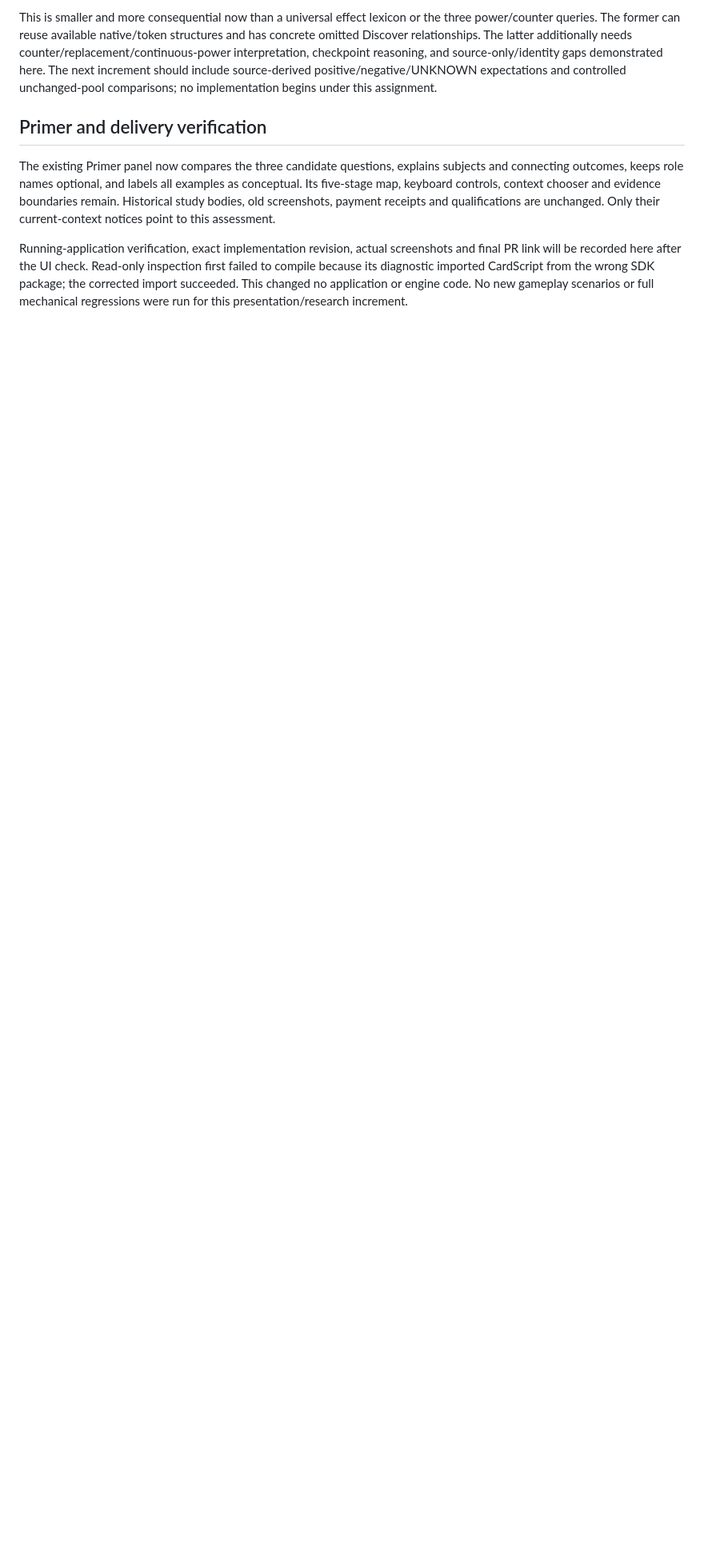
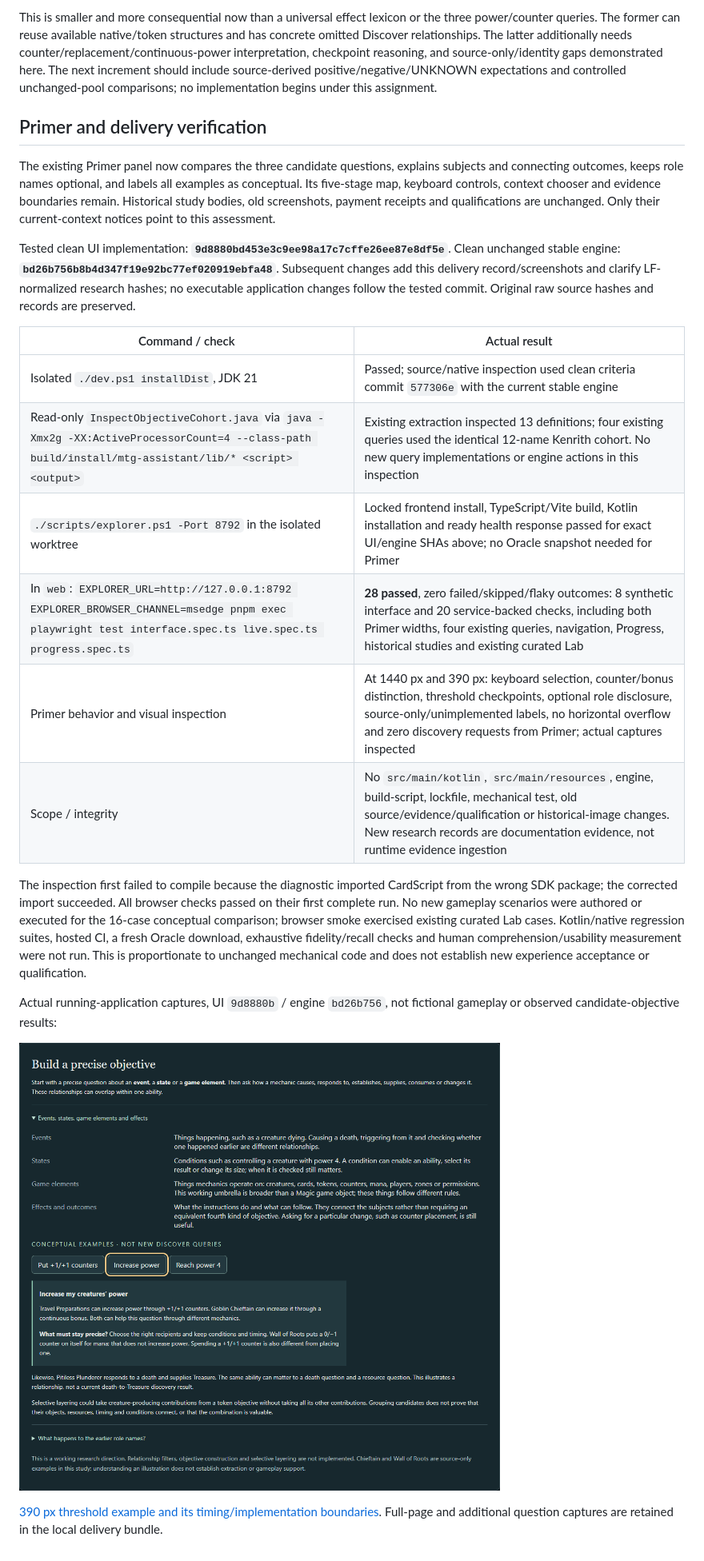
Before and after one commit to jasullivan5/mtg-deckbuilding-assistant, a Markdown page: docs/OBJECTIVE_BUILDING_BLOCKS.md, the part around one of its changes. Shown at 80% size. Drawn GitHub-style; pictures changed too: docs/images/objective-building-blocks/desktop-relationships.png (added); blank space fills up the shorter version.

Commit message:
docs: retain building-block findings and verified Primer captures
Co-authored-by: Codex <codex@openai.com>

```diff
--- a/docs/OBJECTIVE_BUILDING_BLOCKS.md
+++ b/docs/OBJECTIVE_BUILDING_BLOCKS.md
@@ -96,4 +102,21 @@ This is smaller and more consequential now than a universal effect lexicon or th
 
 The existing Primer panel now compares the three candidate questions, explains subjects and connecting outcomes, keeps role names optional, and labels all examples as conceptual. Its five-stage map, keyboard controls, context chooser and evidence boundaries remain. Historical study bodies, old screenshots, payment receipts and qualifications are unchanged. Only their current-context notices point to this assessment.
 
-Running-application verification, exact implementation revision, actual screenshots and final PR link will be recorded here after the UI check. Read-only inspection first failed to compile because its diagnostic imported CardScript from the wrong SDK package; the corrected import succeeded. This changed no application or engine code. No new gameplay scenarios or full mechanical regressions were run for this presentation/research increment.
+Tested clean UI implementation: **`9d8880bd453e3c9ee98a17c7cffe26ee87e8df5e`**. Clean unchanged stable engine: **`bd26b756b8b4d347f19e92bc77ef020919ebfa48`**. Subsequent changes add this delivery record/screenshots and clarify LF-normalized research hashes; no executable application changes follow the tested commit. Original raw source hashes and records are preserved.
+
+| Command / check | Actual result |
+| --- | --- |
+| Isolated `./dev.ps1 installDist`, JDK 21 | Passed; source/native inspection used clean criteria commit `577306e` with the current stable engine |
+| Read-only `InspectObjectiveCohort.java` via `java -Xmx2g -XX:ActiveProcessorCount=4 --class-path build/install/mtg-assistant/lib/* <script> <output>` | Existing extraction inspected 13 definitions; four existing queries used the identical 12-name Kenrith cohort. No new query implementations or engine actions in this inspection |
+| `./scripts/explorer.ps1 -Port 8792` in the isolated worktree | Locked frontend install, TypeScript/Vite build, Kotlin installation and ready health response passed for exact UI/engine SHAs above; no Oracle snapshot needed for Primer |
+| In `web`: `EXPLORER_URL=http://127.0.0.1:8792 EXPLORER_BROWSER_CHANNEL=msedge pnpm exec playwright test interface.spec.ts live.spec.ts progress.spec.ts` | **28 passed**, zero failed/skipped/flaky outcomes: 8 synthetic interface and 20 service-backed checks, including both Primer widths, four existing queries, navigation, Progress, historical studies and existing curated Lab |
+| Primer behavior and visual inspection | At 1440 px and 390 px: keyboard selection, counter/bonus distinction, threshold checkpoints, optional role disclosure, source-only/unimplemented labels, no horizontal overflow and zero discovery requests from Primer; actual captures inspected |
+| Scope / integrity | No `src/main/kotlin`, `src/main/resources`, engine, build-script, lockfile, mechanical test, old source/evidence/qualification or historical-image changes. New research records are documentation evidence, not runtime evidence ingestion |
+
+The inspection first failed to compile because the diagnostic imported CardScript from the wrong SDK package; the corrected import succeeded. All browser checks passed on their first complete run. No new gameplay scenarios were authored or executed for the 16-case conceptual comparison; browser smoke exercised existing curated Lab cases. Kotlin/native regression suites, hosted CI, a fresh Oracle download, exhaustive fidelity/recall checks and human comprehension/usability measurement were not run. This is proportionate to unchanged mechanical code and does not establish new experience acceptance or qualification.
+
+Actual running-application captures, UI `9d8880b` / engine `bd26b756`, not fictional gameplay or observed candidate-objective results:
+
+![Existing Primer panel explains the concepts and compares counter-based and continuous power contributions](images/objective-building-blocks/desktop-relationships.png)
+
+[390 px threshold example and its timing/implementation boundaries](images/objective-building-blocks/mobile-threshold.png). Full-page and additional question captures are retained in the local delivery bundle.
```
Also changed, not shown: other parts of docs/OBJECTIVE_BUILDING_BLOCKS.md (+8 -2 lines), docs/EXPLORER.md (+1 -1 lines), docs/images/objective-building-blocks/mobile-threshold.png (added), 1 other file.
